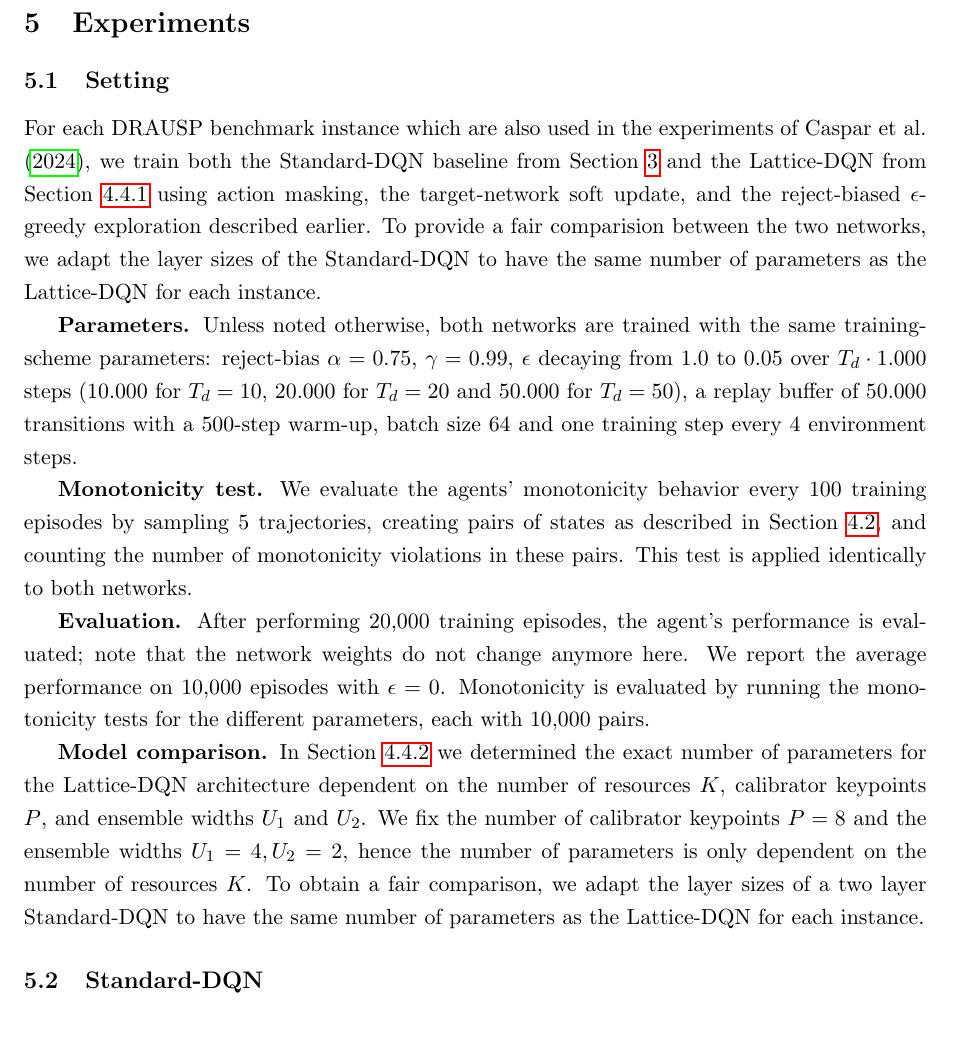
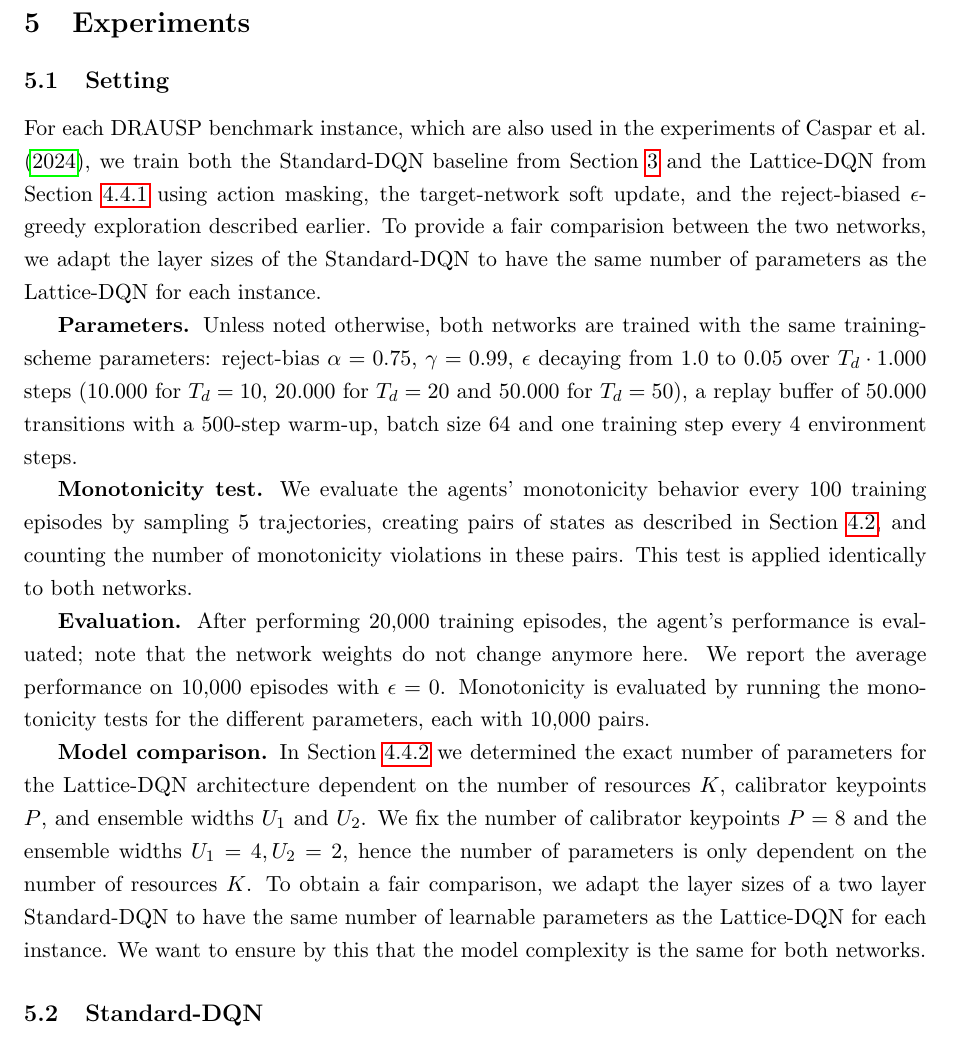
Before and after one commit to FelixFritz02/CI-Programming-Project-SS26, a LaTeX document (Bericht/main.tex, which reads Bericht/sections/experiments.tex): part of page 23 of 28, cut so that both start at the same text. Compiled offline with pdfLaTeX.

Commit message:
next update to avoid merge conflicts

```diff
--- a/Bericht/sections/experiments.tex
+++ b/Bericht/sections/experiments.tex
@@ -4,7 +4,7 @@
 \subsection{Setting}
 \label{subsec:exp-setting}
 
-For each \acs{drausp} benchmark instance which are also used in the experiments of \textcite{drausp_lion18}, we train both the Standard-DQN baseline from
+For each \acs{drausp} benchmark instance, which are also used in the experiments of \textcite{drausp_lion18}, we train both the Standard-DQN baseline from
 Section~\ref{sec:rl-approach} and the Lattice-DQN from Section~\ref{subsec:lattice-architecture}
 using action masking, the target-network soft update, and the reject-biased $\epsilon$-greedy
 exploration described earlier. To provide a fair comparision between the two networks, we adapt the layer sizes of the Standard-DQN to have the same number of parameters as the Lattice-DQN for each instance.
@@ -30,7 +30,7 @@ of parameters for the Lattice-DQN architecture dependent on the number of resour
 calibrator keypoints $P$, and ensemble widths $U_1$ and $U_2$. We fix the number of calibrator keypoints $P=8$ and
 the ensemble widths $U_1=4, U_2=2$, hence the number of parameters is only dependent on the number of resources
 $K$. To obtain a fair comparison, we adapt the layer sizes of a two layer Standard-DQN to have the same
-number of parameters as the Lattice-DQN for each instance.
+number of learnable parameters as the Lattice-DQN for each instance. We want to ensure by this that the model complexity is the same for both networks.
 
 
 \subsection{Standard-DQN}
```
